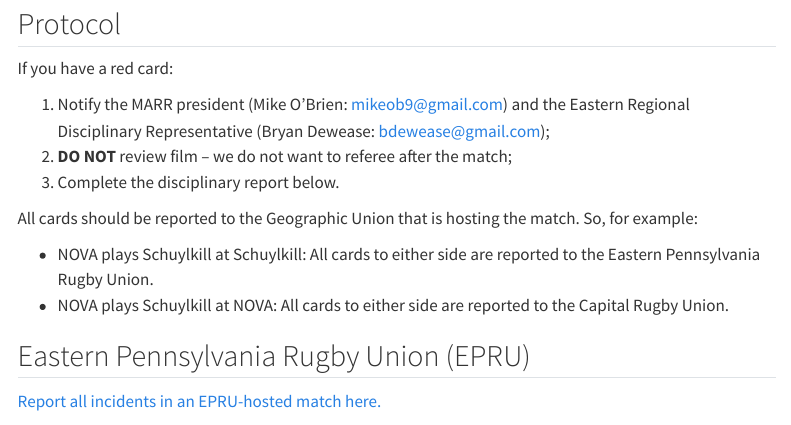
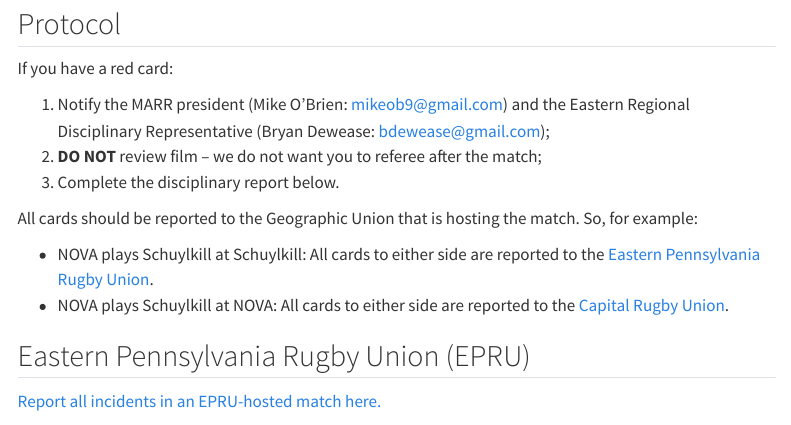
Before and after one commit to mhpob/marr.rugby, a Quarto document (discipline/index.qmd): the page in a window 1100 px wide, from 80 px down. Rendered offline with R 4.5, knitr and Pandoc in place of Quarto, with nearby package versions; menus at the side of the page are left out.

Commit message:
Update links

```diff
--- a/discipline/index.qmd
+++ b/discipline/index.qmd
@@ -7,13 +7,13 @@
 If you have a red card:
 
 1.    Notify the MARR president (Mike O'Brien: [mikeob9@gmail.com](mailto:mikeob9@gmail.com)) and the Eastern Regional Disciplinary Representative (Bryan Dewease: [bdewease@gmail.com](mailto:bdewease@gmail.com));
-2.    **DO NOT** review film -- we do not want to referee after the match;
+2.    **DO NOT** review film -- we do not want you to referee after the match;
 3.    Complete the disciplinary report below.
 
 All cards should be reported to the Geographic Union that is hosting the match. So, for example:
 
--   NOVA plays Schuylkill at Schuylkill: All cards to either side are reported to the Eastern Pennsylvania Rugby Union.
--   NOVA plays Schuylkill at NOVA: All cards to either side are reported to the Capital Rugby Union.
+-   NOVA plays Schuylkill at Schuylkill: All cards to either side are reported to the [Eastern Pennsylvania Rugby Union](http://epru.rugby/referee-disciplinary-report/).
+-   NOVA plays Schuylkill at NOVA: All cards to either side are reported to the [Capital Rugby Union](https://form.jotform.us/70856323467159).
 
 ## Eastern Pennsylvania Rugby Union (EPRU)
 
```
